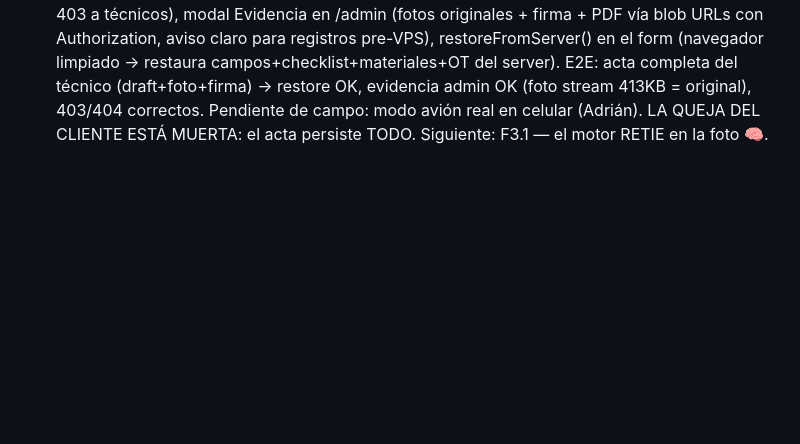
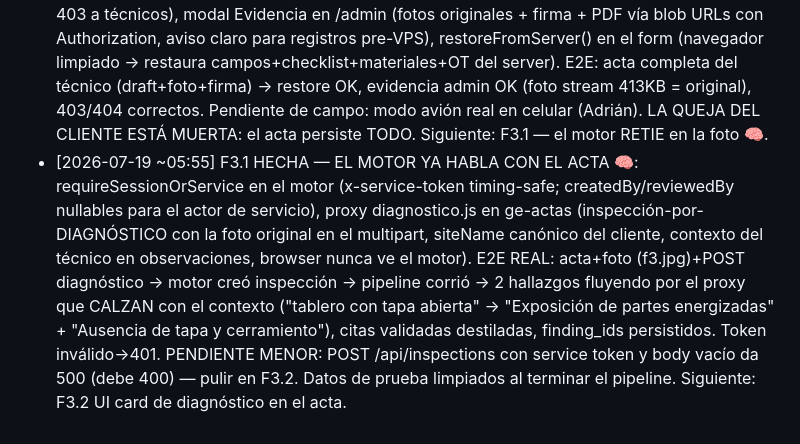
Before and after one commit to DvvSalome/gestiones-electricas-actas, a Markdown page: docs/integracion/BACKLOG.md, the part around one of its changes. Rendered like a GitHub page; blank space fills up the shorter version.

```diff
--- a/docs/integracion/BACKLOG.md
+++ b/docs/integracion/BACKLOG.md
@@ -92,3 +92,4 @@ Los datos son la empresa."
 - [2026-07-19 ~04:25] F2.4 HECHA: offline-queue.js con IDB (stores pending para blobs foto/firma/pdf + drafts coalescidos), flush en online/load/60s, errores permanentes salen de cola, acta nacida offline se crea al volver la señal (ensureUuid adopta OT del server solo pre-firma). Los 4 puntos de subida encolan en fallo. Deploy verificado: script servido en el form, hooks presentes. Verificación de campo (modo avión real) va en F2.6 móvil. Siguiente: F2.5 PIN de técnico + cierre del POST anónimo (MISMO deploy — comunicar PINs primero).
 - [2026-07-19 ~04:55] F2.5 HECHA: PIN de técnico (sesión 30d, tokens con rol, compuerta branded con modo gracia para el Vercel viejo y trabajo offline) + TODO /api/actas* y POST /api/forms exigen sesión + CORS cerrado a orígenes propios. E2E: 401 sin token (actas y forms), tecnico1 creado con PIN (en scratchpad/pin-tecnico1.txt + secrets memoria), login-tecnico OK, acta creada con token, PIN malo 401, técnico no crea usuarios 401, cero reflejo CORS a origen ajeno. Prod Vercel intacto. Falta de F2: solo F2.6 (verificación móvil e2e). **Adrián: crear los técnicos reales con sus PINs antes del cutover (o pasarme los nombres).**
 - [2026-07-19 ~05:20] F2.6 HECHA — **FASE 2 COMPLETA**: GET /api/actas-full?ot= (solo admin, 403 a técnicos), modal Evidencia en /admin (fotos originales + firma + PDF vía blob URLs con Authorization, aviso claro para registros pre-VPS), restoreFromServer() en el form (navegador limpiado → restaura campos+checklist+materiales+OT del server). E2E: acta completa del técnico (draft+foto+firma) → restore OK, evidencia admin OK (foto stream 413KB = original), 403/404 correctos. Pendiente de campo: modo avión real en celular (Adrián). LA QUEJA DEL CLIENTE ESTÁ MUERTA: el acta persiste TODO. Siguiente: F3.1 — el motor RETIE en la foto 🧠.
+- [2026-07-19 ~05:55] F3.1 HECHA — EL MOTOR YA HABLA CON EL ACTA 🧠: requireSessionOrService en el motor (x-service-token timing-safe; createdBy/reviewedBy nullables para el actor de servicio), proxy diagnostico.js en ge-actas (inspección-por-DIAGNÓSTICO con la foto original en el multipart, siteName canónico del cliente, contexto del técnico en observaciones, browser nunca ve el motor). E2E REAL: acta+foto (f3.jpg)+POST diagnóstico → motor creó inspección → pipeline corrió → 2 hallazgos fluyendo por el proxy que CALZAN con el contexto ("tablero con tapa abierta" → "Exposición de partes energizadas" + "Ausencia de tapa y cerramiento"), citas validadas destiladas, finding_ids persistidos. Token inválido→401. PENDIENTE MENOR: POST /api/inspections con service token y body vacío da 500 (debe 400) — pulir en F3.2. Datos de prueba limpiados al terminar el pipeline. Siguiente: F3.2 UI card de diagnóstico en el acta.
```
Also changed, not shown: other parts of docs/integracion/BACKLOG.md (+1 -1 lines).
